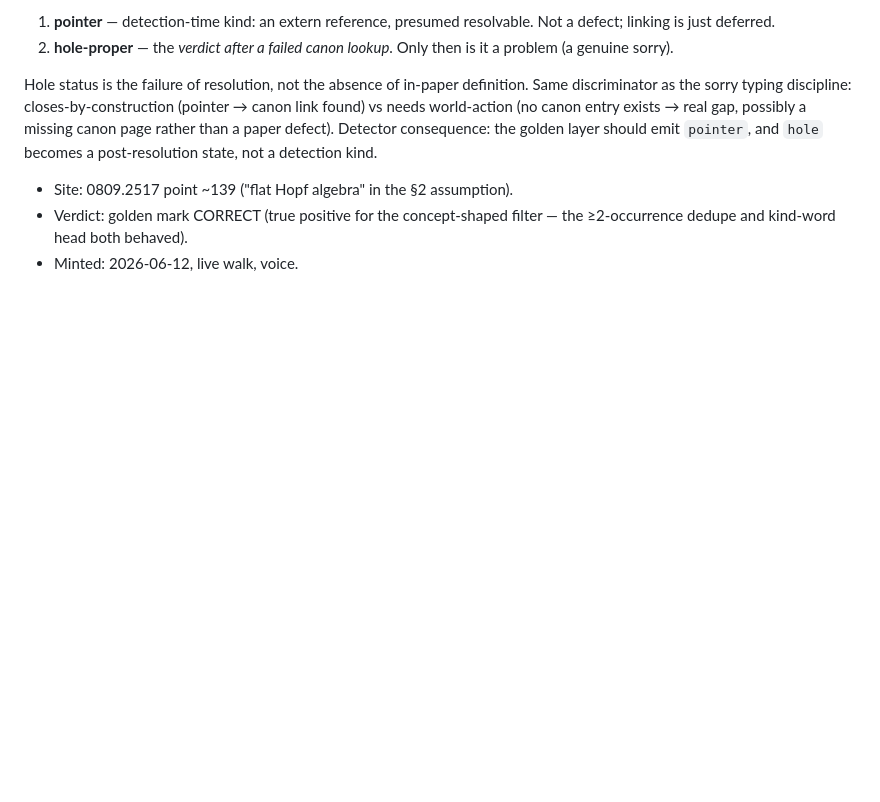
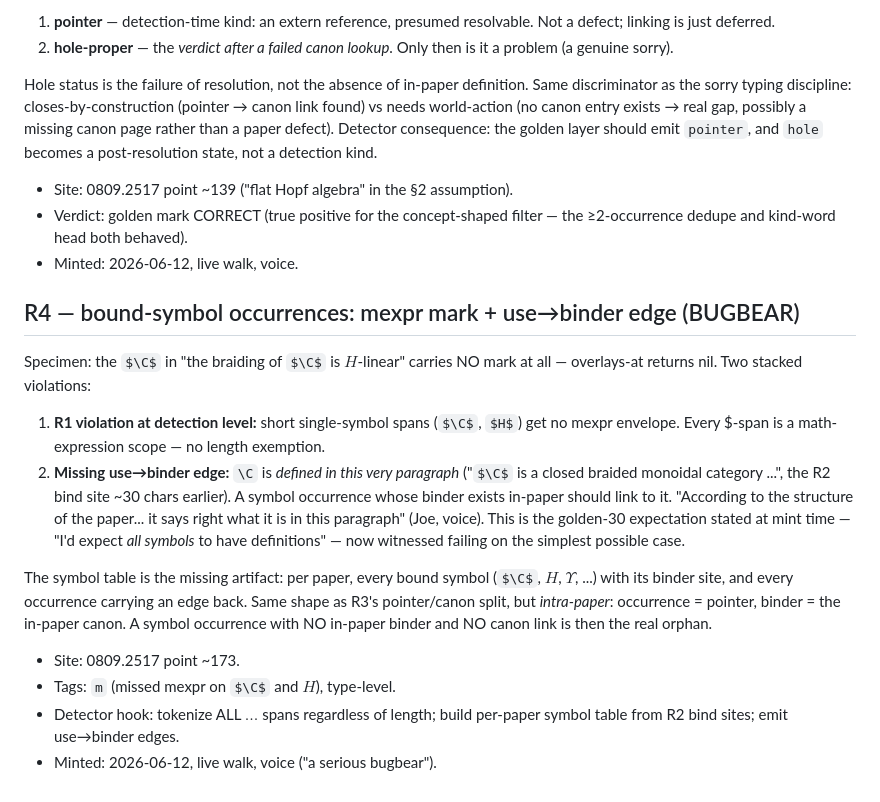
Before and after one commit to tothedarktowercame/futon6, a Markdown page: holes/golden-walk-ledger.md, the part around the change. GitHub-like rendering; some formulas as TeX source; blank space fills up the shorter version.

Commit message:
golden walk ledger: R4 — bound-symbol occurrences need mexpr marks + use→binder edges
Co-Authored-By: Claude Fable 5 <noreply@anthropic.com>

```diff
--- a/holes/golden-walk-ledger.md
+++ b/holes/golden-walk-ledger.md
@@ -80,3 +80,33 @@ state, not a detection kind.
 - Verdict: golden mark CORRECT (true positive for the concept-shaped
   filter — the ≥2-occurrence dedupe and kind-word head both behaved).
 - Minted: 2026-06-12, live walk, voice.
+
+## R4 — bound-symbol occurrences: mexpr mark + use→binder edge (BUGBEAR)
+
+Specimen: the `$\C$` in "the braiding of $\C$ is $H$-linear" carries
+NO mark at all — overlays-at returns nil. Two stacked violations:
+
+1. **R1 violation at detection level:** short single-symbol spans
+   (`$\C$`, `$H$`) get no mexpr envelope. Every $-span is a
+   math-expression scope — no length exemption.
+2. **Missing use→binder edge:** `\C` is *defined in this very
+   paragraph* ("$\C$ is a closed braided monoidal category ...", the
+   R2 bind site ~30 chars earlier). A symbol occurrence whose binder
+   exists in-paper should link to it. "According to the structure of
+   the paper... it says right what it is in this paragraph" (Joe,
+   voice). This is the golden-30 expectation stated at mint time —
+   "I'd expect *all symbols* to have definitions" — now witnessed
+   failing on the simplest possible case.
+
+The symbol table is the missing artifact: per paper, every bound
+symbol ($\C$, $H$, $\Upsilon$, ...) with its binder site, and every
+occurrence carrying an edge back. Same shape as R3's pointer/canon
+split, but *intra-paper*: occurrence = pointer, binder = the in-paper
+canon. A symbol occurrence with NO in-paper binder and NO canon link
+is then the real orphan.
+
+- Site: 0809.2517 point ~173.
+- Tags: `m` (missed mexpr on $\C$ and $H$), type-level.
+- Detector hook: tokenize ALL $...$ spans regardless of length; build
+  per-paper symbol table from R2 bind sites; emit use→binder edges.
+- Minted: 2026-06-12, live walk, voice ("a serious bugbear").
```
